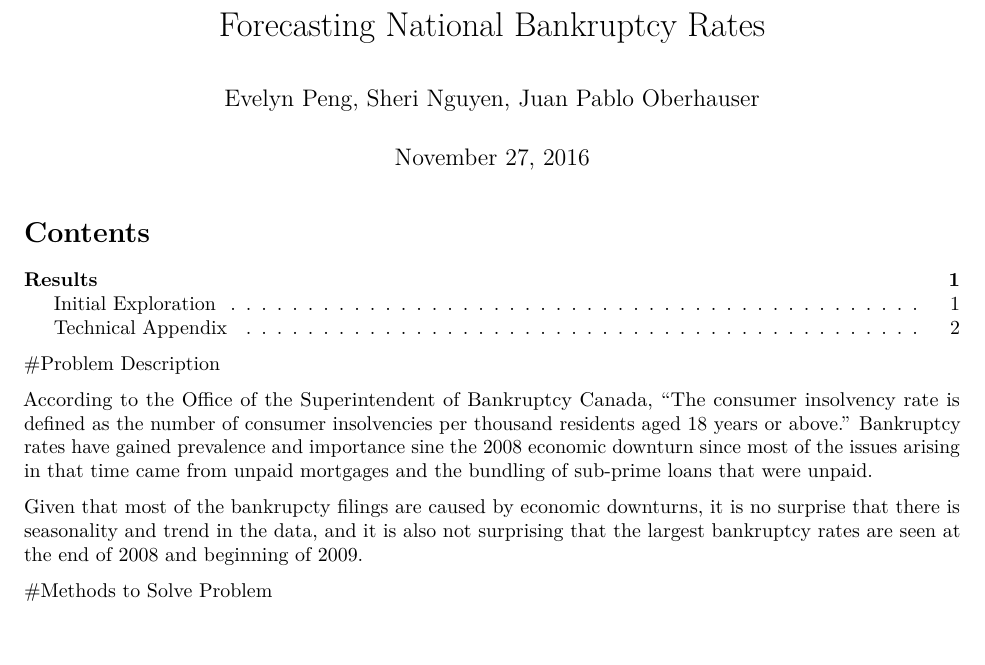
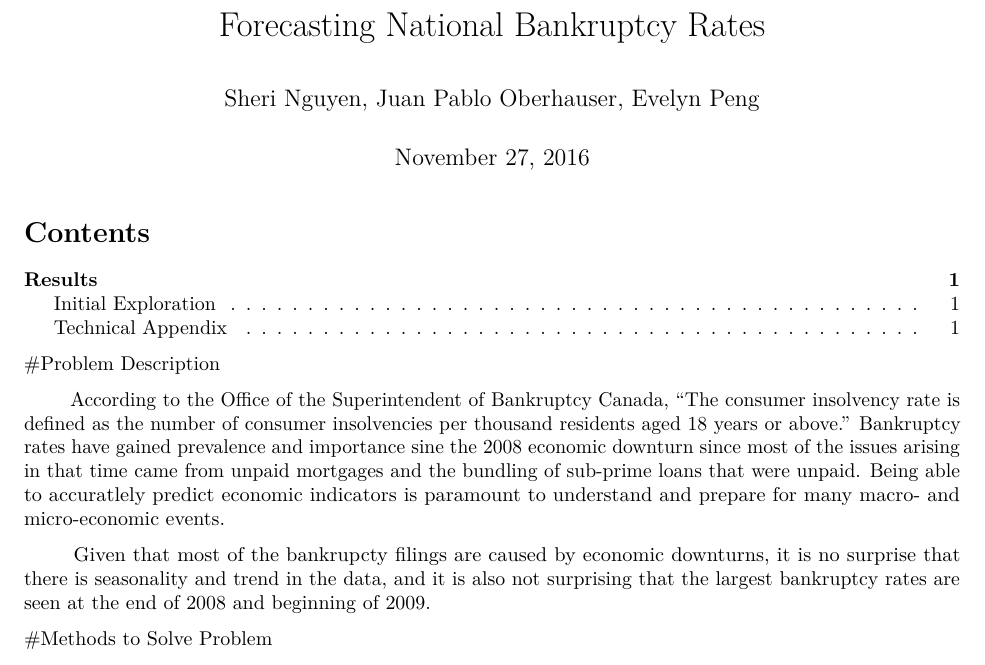
Before and after one commit to cRistiancec/Predicting-Bankruptcy-Rates, an R Markdown document (final.Rmd): part of page 1 of 2, cut so that both start at the same text, the shorter picture padded with empty space. Rendered offline with R 4.5, knitr and Pandoc, then LaTeX, with nearby package versions.

Commit message:
adds more text

```diff
--- a/final.Rmd
+++ b/final.Rmd
@@ -18,11 +18,11 @@ library(ggplot2)
 
 #Problem Description
 
-According to the Office of the Superintendent of Bankruptcy Canada, "The consumer insolvency rate is defined as the number of consumer insolvencies per thousand residents aged 18 years or above." Bankruptcy rates have gained prevalence and importance sine the 2008 economic downturn since most of the issues arising in that time came from unpaid mortgages and the bundling of sub-prime loans that were unpaid.
+&nbsp;&nbsp;&nbsp;&nbsp;&nbsp;&nbsp; According to the Office of the Superintendent of Bankruptcy Canada, "The consumer insolvency rate is defined as the number of consumer insolvencies per thousand residents aged 18 years or above." Bankruptcy rates have gained prevalence and importance sine the 2008 economic downturn since most of the issues arising in that time came from unpaid mortgages and the bundling of sub-prime loans that were unpaid. Being able to accuratlely predict economic indicators is paramount to understand and prepare for many macro- and micro-economic events.
 
 
 
-Given that most of the bankrupcty filings are caused by economic downturns, it is no surprise that there is seasonality and trend in the data, and it is also not surprising that the largest bankruptcy rates are seen at the end of 2008 and beginning of 2009.
+&nbsp;&nbsp;&nbsp;&nbsp;&nbsp;&nbsp; Given that most of the bankrupcty filings are caused by economic downturns, it is no surprise that there is seasonality and trend in the data, and it is also not surprising that the largest bankruptcy rates are seen at the end of 2008 and beginning of 2009.
 
 
 
```
Also changed, not shown: final.pdf, final.Rmd (4 more changed lines).
